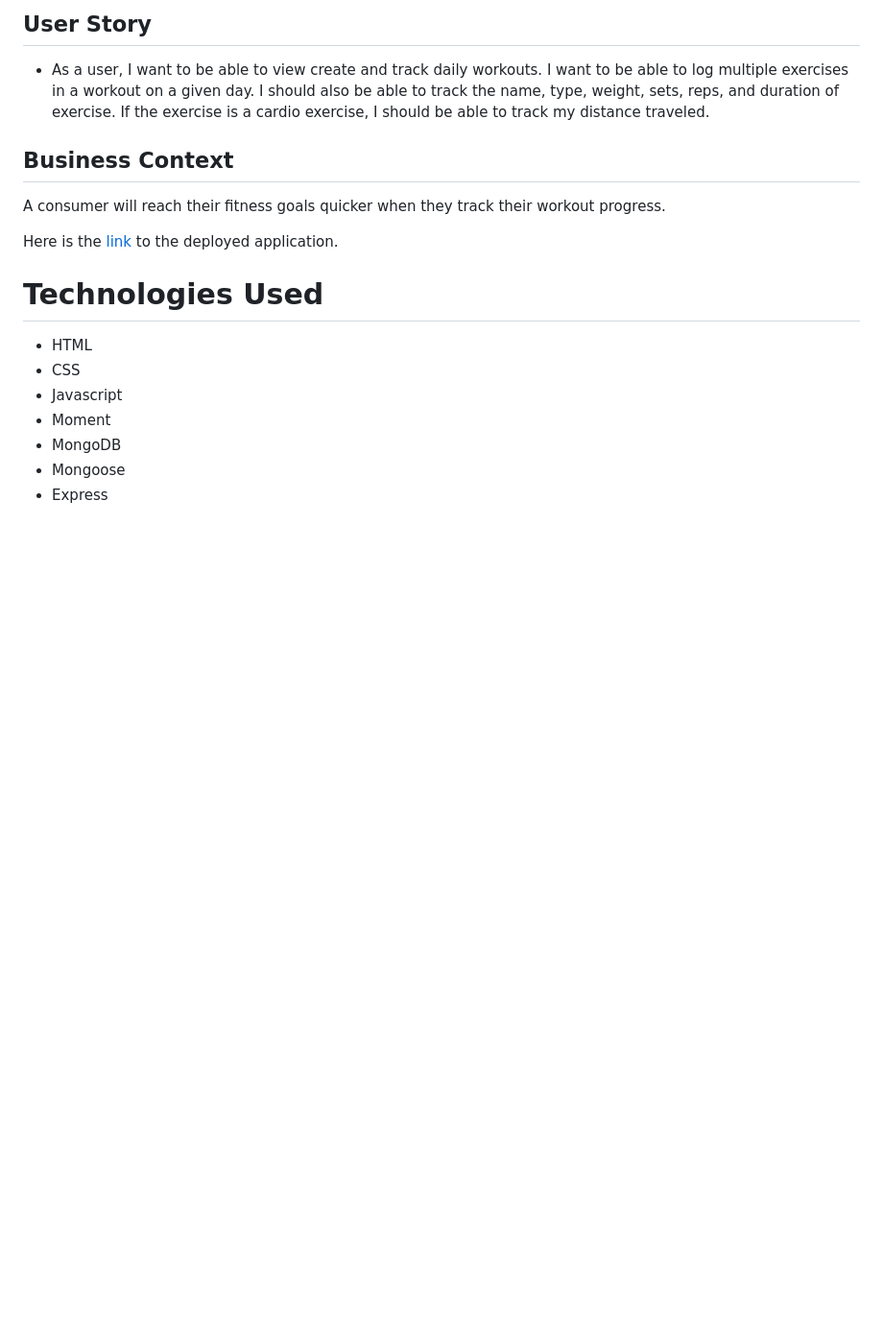
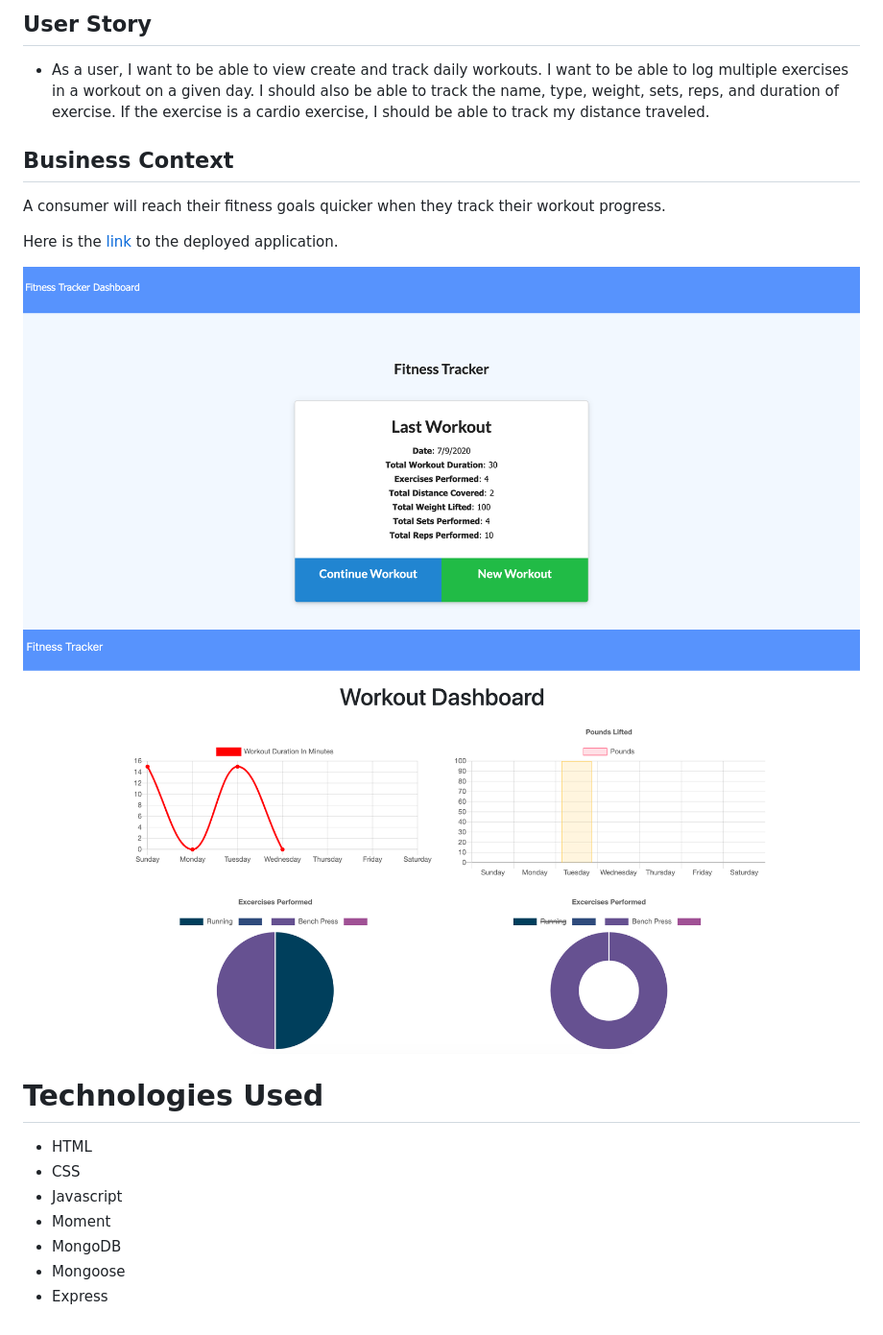
Before and after one commit to suneethaburla/Fitness-Tracker, a Markdown page: README.md, the part around the change. Shown: that part at 96% size. Rendered like a GitHub page; pictures changed too: assets/images/dashboard.png (added), assets/images/homePage.png (added); blank space fills up the shorter version.

```diff
--- a/README.md
+++ b/README.md
@@ -22,6 +22,8 @@ A consumer will reach their fitness goals quicker when they track their workout
 
 Here is the [link](https://fitness-tracker-mongo.herokuapp.com/) to the deployed application.
 
+![alt homePage](assets/images/homePage.png)
+![alt dashboard](assets/images/dashboard.png)
 
 
 # Technologies Used
```
